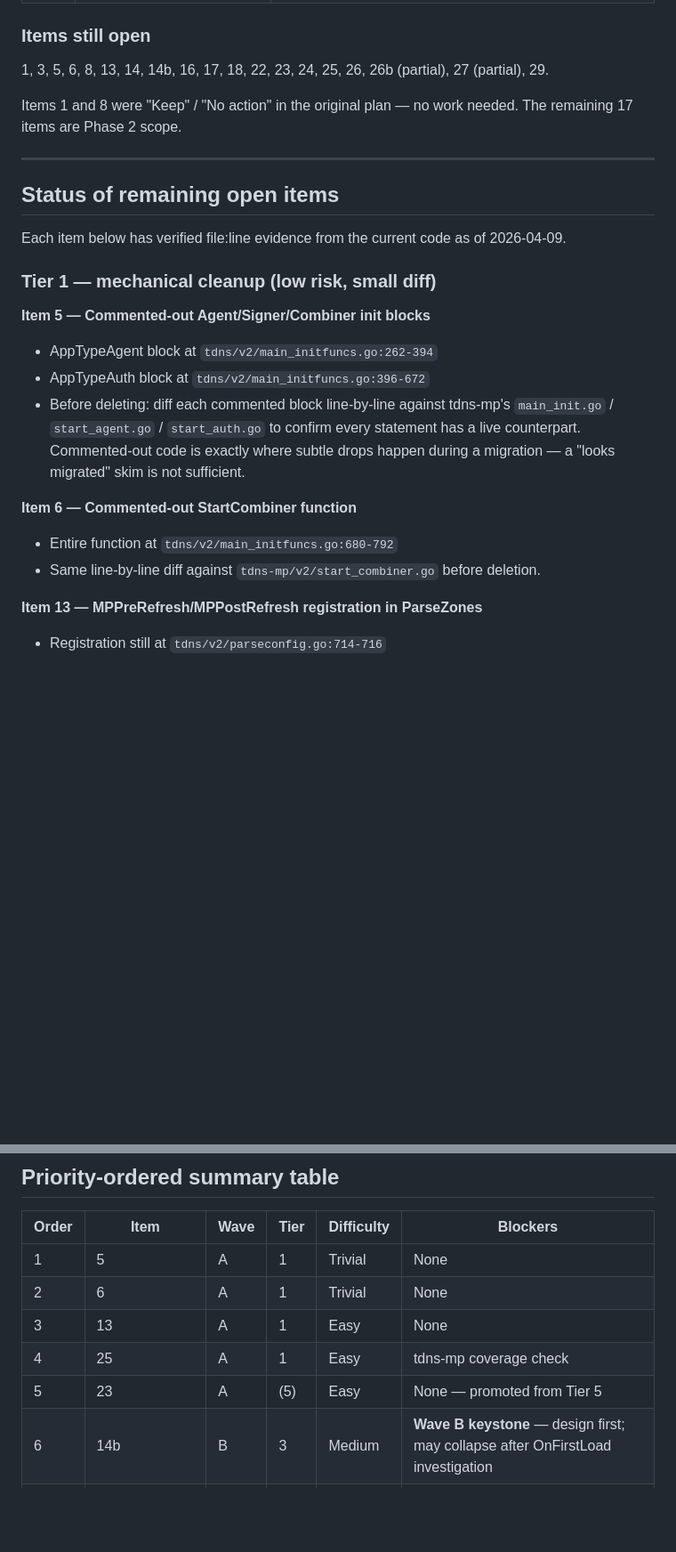
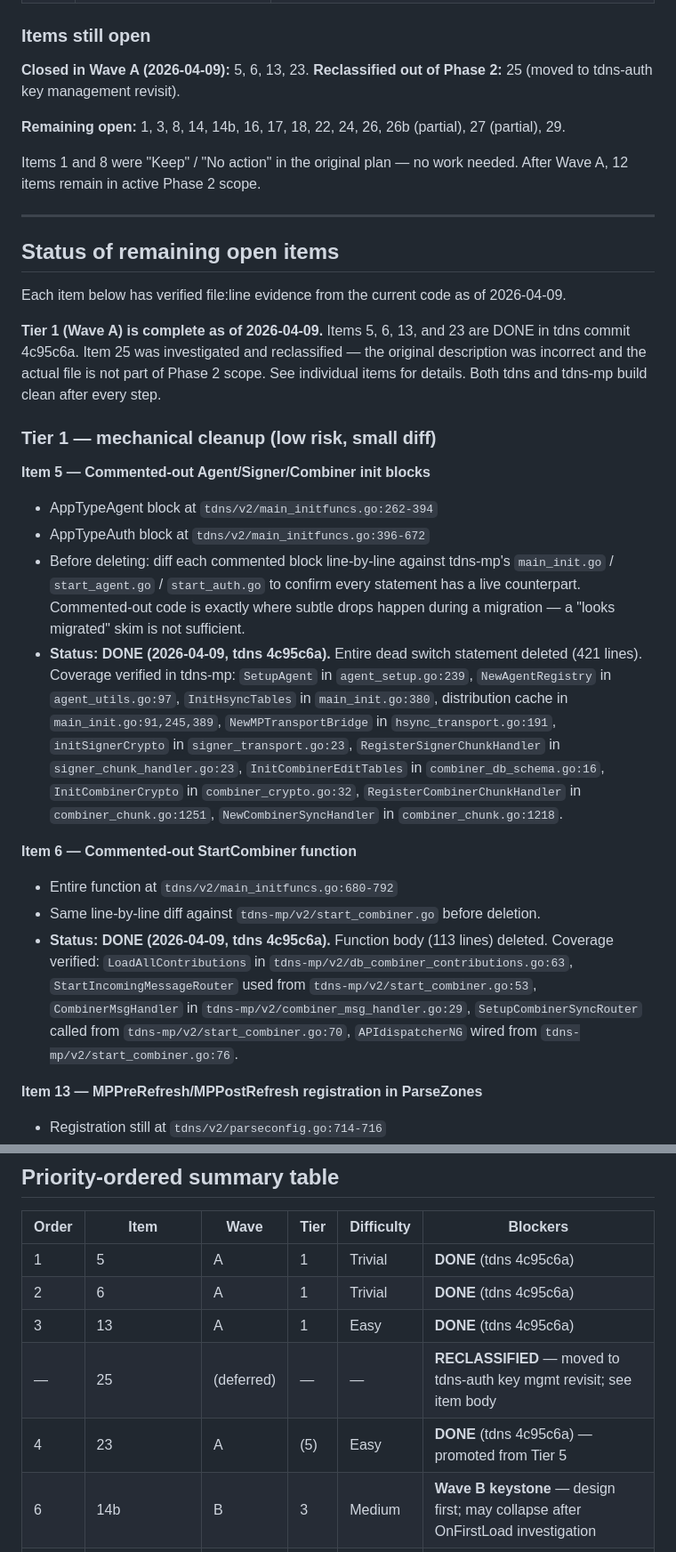
Before and after one commit to johanix/tdns-mp, a Markdown page: docs/2026-04-09-decoupling-plan-phase2.md, 2 parts joined by grey strips. Shown at 89% size. GitHub-like rendering; blank space fills up the shorter version.

```diff
--- a/docs/2026-04-09-decoupling-plan-phase2.md
+++ b/docs/2026-04-09-decoupling-plan-phase2.md
@@ -67,12 +67,16 @@ evidence on every item.
 
 ### Items still open
 
-1, 3, 5, 6, 8, 13, 14, 14b, 16, 17, 18, 22, 23, 24, 25, 26,
-26b (partial), 27 (partial), 29.
+**Closed in Wave A (2026-04-09):** 5, 6, 13, 23.
+**Reclassified out of Phase 2:** 25 (moved to tdns-auth
+key management revisit).
+
+**Remaining open:** 1, 3, 8, 14, 14b, 16, 17, 18, 22, 24,
+26, 26b (partial), 27 (partial), 29.
 
 Items 1 and 8 were "Keep" / "No action" in the original
-plan — no work needed. The remaining 17 items are Phase 2
-scope.
+plan — no work needed. After Wave A, 12 items remain in
+active Phase 2 scope.
 
 ---
 
@@ -80,6 +84,13 @@ scope.
 
 Each item below has verified file:line evidence from the
 current code as of 2026-04-09.
+
+**Tier 1 (Wave A) is complete as of 2026-04-09.** Items
+5, 6, 13, and 23 are DONE in tdns commit 4c95c6a. Item
+25 was investigated and reclassified — the original
+description was incorrect and the actual file is not
+part of Phase 2 scope. See individual items for details.
+Both tdns and tdns-mp build clean after every step.
 
 ### Tier 1 — mechanical cleanup (low risk, small diff)
 
@@ -92,11 +103,35 @@ current code as of 2026-04-09.
   counterpart. Commented-out code is exactly where subtle
   drops happen during a migration — a "looks migrated"
   skim is not sufficient.
+- **Status: DONE (2026-04-09, tdns 4c95c6a).** Entire dead
+  switch statement deleted (421 lines). Coverage verified
+  in tdns-mp: `SetupAgent` in `agent_setup.go:239`,
+  `NewAgentRegistry` in `agent_utils.go:97`,
+  `InitHsyncTables` in `main_init.go:380`, distribution
+  cache in `main_init.go:91,245,389`,
+  `NewMPTransportBridge` in `hsync_transport.go:191`,
+  `initSignerCrypto` in `signer_transport.go:23`,
+  `RegisterSignerChunkHandler` in
+  `signer_chunk_handler.go:23`, `InitCombinerEditTables`
+  in `combiner_db_schema.go:16`, `InitCombinerCrypto` in
+  `combiner_crypto.go:32`, `RegisterCombinerChunkHandler`
+  in `combiner_chunk.go:1251`, `NewCombinerSyncHandler`
+  in `combiner_chunk.go:1218`.
 
 **Item 6 — Commented-out StartCombiner function**
 - Entire function at `tdns/v2/main_initfuncs.go:680-792`
 - Same line-by-line diff against
   `tdns-mp/v2/start_combiner.go` before deletion.
+- **Status: DONE (2026-04-09, tdns 4c95c6a).** Function
+  body (113 lines) deleted. Coverage verified:
+  `LoadAllContributions` in
+  `tdns-mp/v2/db_combiner_contributions.go:63`,
+  `StartIncomingMessageRouter` used from
+  `tdns-mp/v2/start_combiner.go:53`, `CombinerMsgHandler`
+  in `tdns-mp/v2/combiner_msg_handler.go:29`,
+  `SetupCombinerSyncRouter` called from
+  `tdns-mp/v2/start_combiner.go:70`, `APIdispatcherNG`
+  wired from `tdns-mp/v2/start_combiner.go:76`.
 
 **Item 13 — MPPreRefresh/MPPostRefresh registration in
 ParseZones**
@@ -358,11 +446,11 @@ Wave D alongside 26b)
 
 | Order | Item | Wave | Tier | Difficulty | Blockers |
 |-------|------|------|------|------------|----------|
-| 1 | 5 | A | 1 | Trivial | None |
-| 2 | 6 | A | 1 | Trivial | None |
-| 3 | 13 | A | 1 | Easy | None |
-| 4 | 25 | A | 1 | Easy | tdns-mp coverage check |
-| 5 | 23 | A | (5) | Easy | None — promoted from Tier 5 |
+| 1 | 5 | A | 1 | Trivial | **DONE** (tdns 4c95c6a) |
+| 2 | 6 | A | 1 | Trivial | **DONE** (tdns 4c95c6a) |
+| 3 | 13 | A | 1 | Easy | **DONE** (tdns 4c95c6a) |
+| — | 25 | (deferred) | — | — | **RECLASSIFIED** — moved to tdns-auth key mgmt revisit; see item body |
+| 4 | 23 | A | (5) | Easy | **DONE** (tdns 4c95c6a) — promoted from Tier 5 |
 | 6 | 14b | B | 3 | Medium | **Wave B keystone** — design first; may collapse after OnFirstLoad investigation |
 | 7 | 16 | B | 2 | Easy | 14b (may drop if OnFirstLoad wins) |
 | 8 | 17 | B | 2 | Easy | 14b (may drop if OnFirstLoad wins) |
```
Also changed, not shown: other parts of docs/2026-04-09-decoupling-plan-phase2.md (+102 -32 lines).
